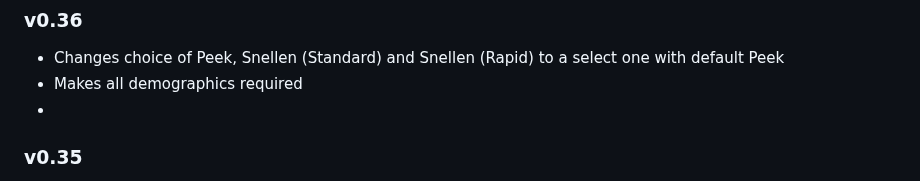
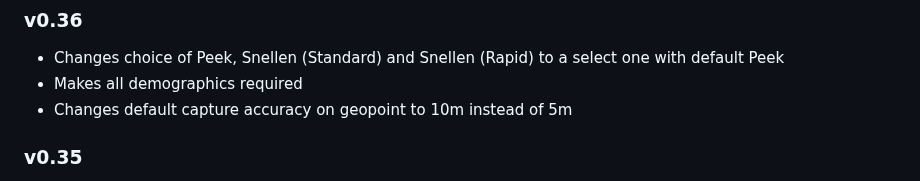
Before and after one commit to chrissyhroberts/eREC_Visual_Acuity_Tropical_Data, a Markdown page: README.md, the part around the change. GitHub-like rendering.

```diff
--- a/README.md
+++ b/README.md
@@ -23,7 +23,7 @@ Files to support the eREC inclusion of visual acuity data in Tropical Data surve
 
 * Changes choice of Peek, Snellen (Standard) and Snellen (Rapid) to a select one with default Peek
 * Makes all demographics required
-*
+* Changes default capture accuracy on geopoint to 10m instead of 5m
 
 ### v0.35
 
```
